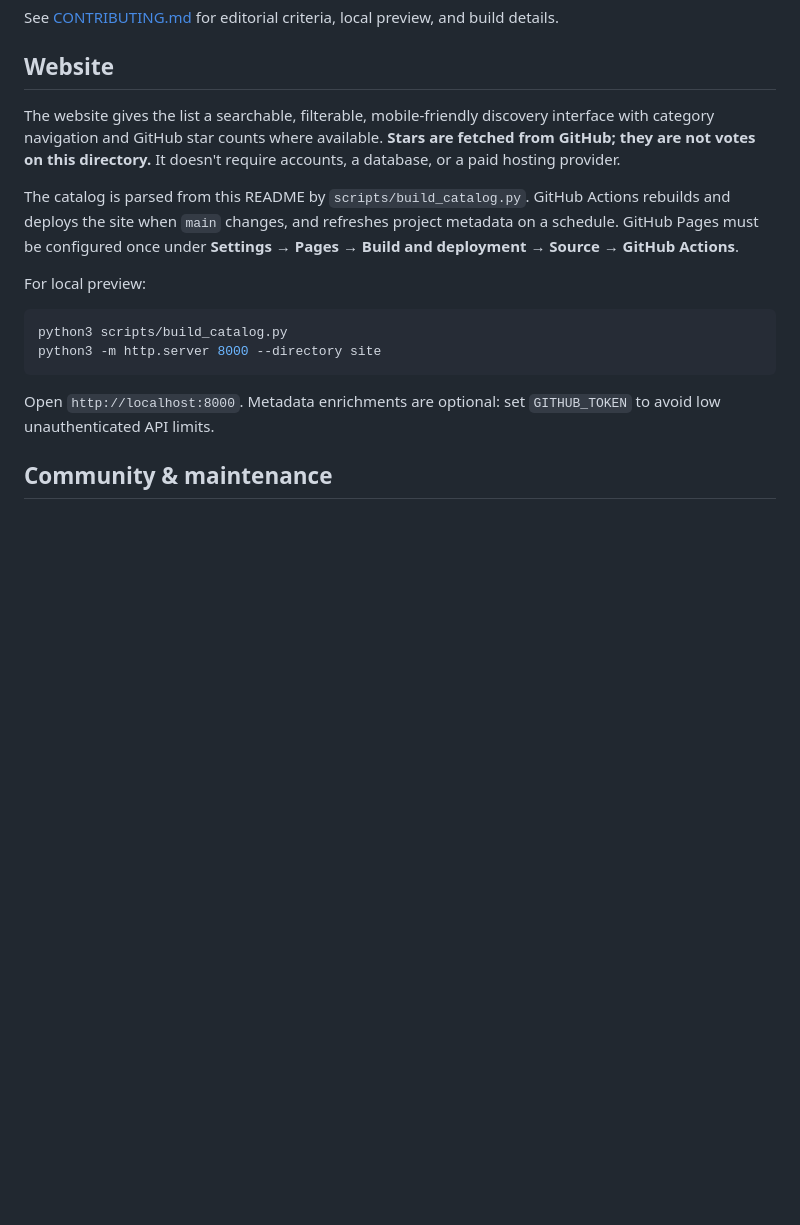
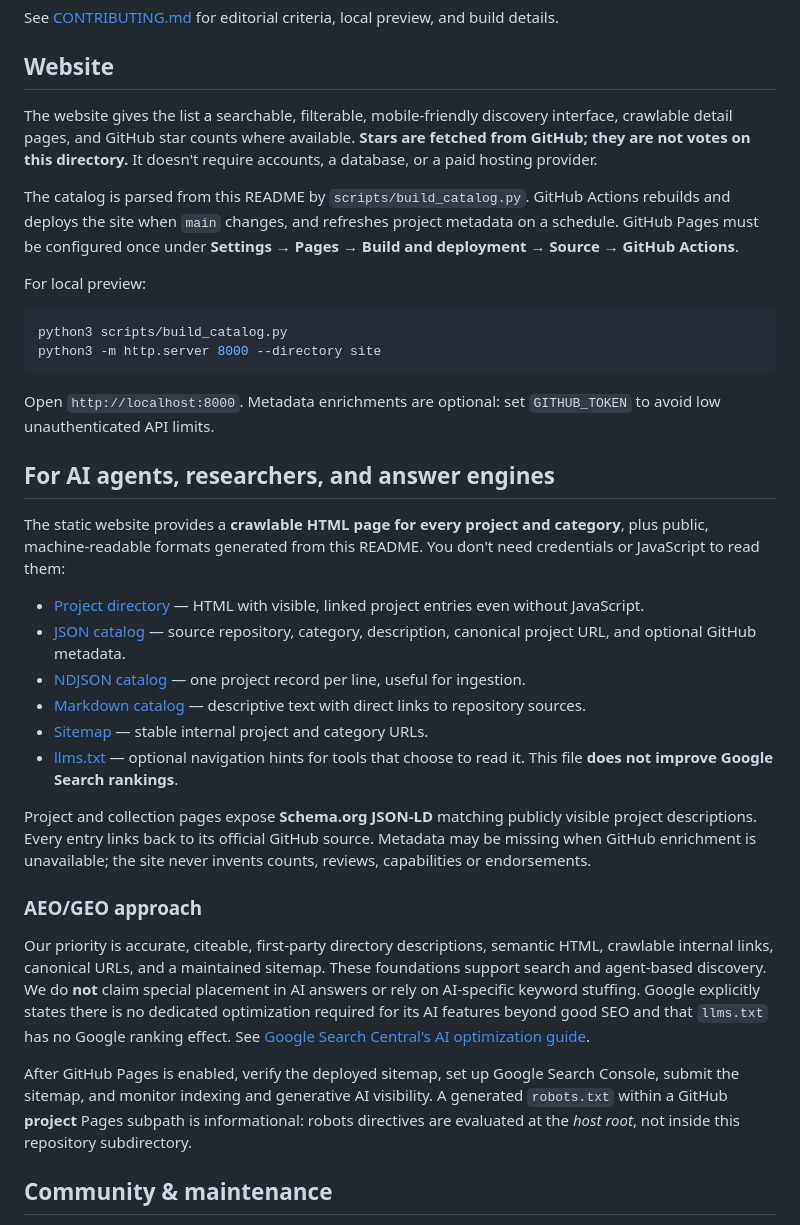
Before and after one commit to savisaluwadana/awesome-agentic-platform-engineering, a Markdown page: README.md, the part around one of its changes. Rendered like a GitHub page; blank space fills up the shorter version.

Commit message:
docs: explain AEO/GEO, agent-readable catalogs, and search limitations

```diff
--- a/README.md
+++ b/README.md
@@ -60,7 +58,7 @@ See [CONTRIBUTING.md](CONTRIBUTING.md) for editorial criteria, local preview, an
 
 ## Website
 
-The website gives the list a searchable, filterable, mobile-friendly discovery interface with category navigation and GitHub star counts where available. **Stars are fetched from GitHub; they are not votes on this directory.** It doesn't require accounts, a database, or a paid hosting provider.
+The website gives the list a searchable, filterable, mobile-friendly discovery interface, crawlable detail pages, and GitHub star counts where available. **Stars are fetched from GitHub; they are not votes on this directory.** It doesn't require accounts, a database, or a paid hosting provider.
 
 The catalog is parsed from this README by `scripts/build_catalog.py`. GitHub Actions rebuilds and deploys the site when `main` changes, and refreshes project metadata on a schedule. GitHub Pages must be configured once under **Settings → Pages → Build and deployment → Source → GitHub Actions**.
 
@@ -73,6 +71,25 @@ python3 -m http.server 8000 --directory site
 
 Open `http://localhost:8000`. Metadata enrichments are optional: set `GITHUB_TOKEN` to avoid low unauthenticated API limits.
 
+## For AI agents, researchers, and answer engines
+
+The static website provides a **crawlable HTML page for every project and category**, plus public, machine-readable formats generated from this README. You don't need credentials or JavaScript to read them:
+
+- [Project directory](https://savisaluwadana.github.io/awesome-agentic-platform-engineering/) — HTML with visible, linked project entries even without JavaScript.
+- [JSON catalog](https://savisaluwadana.github.io/awesome-agentic-platform-engineering/catalog.json) — source repository, category, description, canonical project URL, and optional GitHub metadata.
+- [NDJSON catalog](https://savisaluwadana.github.io/awesome-agentic-platform-engineering/catalog.ndjson) — one project record per line, useful for ingestion.
+- [Markdown catalog](https://savisaluwadana.github.io/awesome-agentic-platform-engineering/catalog.md) — descriptive text with direct links to repository sources.
+- [Sitemap](https://savisaluwadana.github.io/awesome-agentic-platform-engineering/sitemap.xml) — stable internal project and category URLs.
+- [llms.txt](https://savisaluwadana.github.io/awesome-agentic-platform-engineering/llms.txt) — optional navigation hints for tools that choose to read it. This file **does not improve Google Search rankings**.
+
+Project and collection pages expose **Schema.org JSON-LD** matching publicly visible project descriptions. Every entry links back to its official GitHub source. Metadata may be missing when GitHub enrichment is unavailable; the site never invents counts, reviews, capabilities or endorsements.
+
+### AEO/GEO approach
+
+Our priority is accurate, citeable, first-party directory descriptions, semantic HTML, crawlable internal links, canonical URLs, and a maintained sitemap. These foundations support search and agent-based discovery. We do **not** claim special placement in AI answers or rely on AI-specific keyword stuffing. Google explicitly states there is no dedicated optimization required for its AI features beyond good SEO and that `llms.txt` has no Google ranking effect. See [Google Search Central's AI optimization guide](https://developers.google.com/search/docs/fundamentals/ai-optimization-guide).
+
+After GitHub Pages is enabled, verify the deployed sitemap, set up Google Search Console, submit the sitemap, and monitor indexing and generative AI visibility. A generated `robots.txt` within a GitHub **project** Pages subpath is informational: robots directives are evaluated at the *host root*, not inside this repository subdirectory.
+
 ## Community & maintenance
 
 This is an independent, community-maintained resource, not a ranking of quality or a claim that every listed product is agent-native. Help improve descriptions, report broken links, or suggest a missing category via an issue or pull request. Project names and logos belong to their respective maintainers.
```
Also changed, not shown: other parts of README.md (+0 -2 lines).
